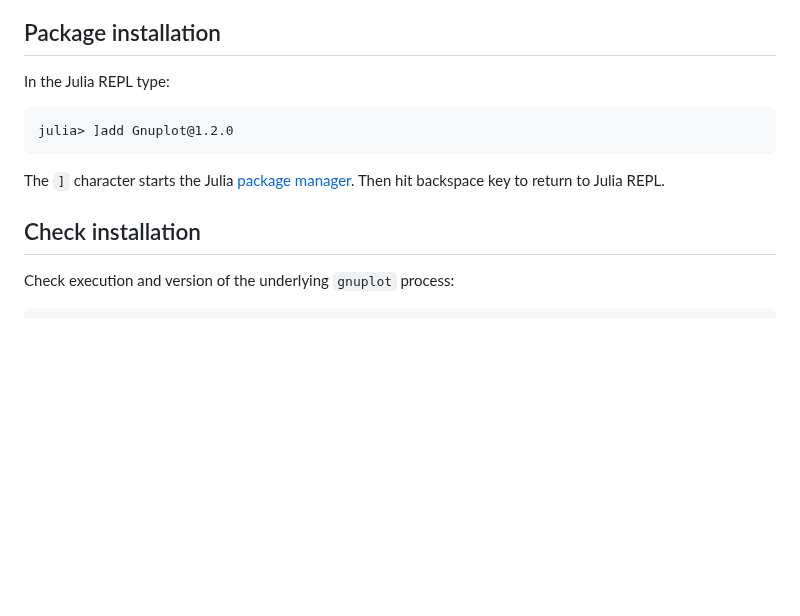
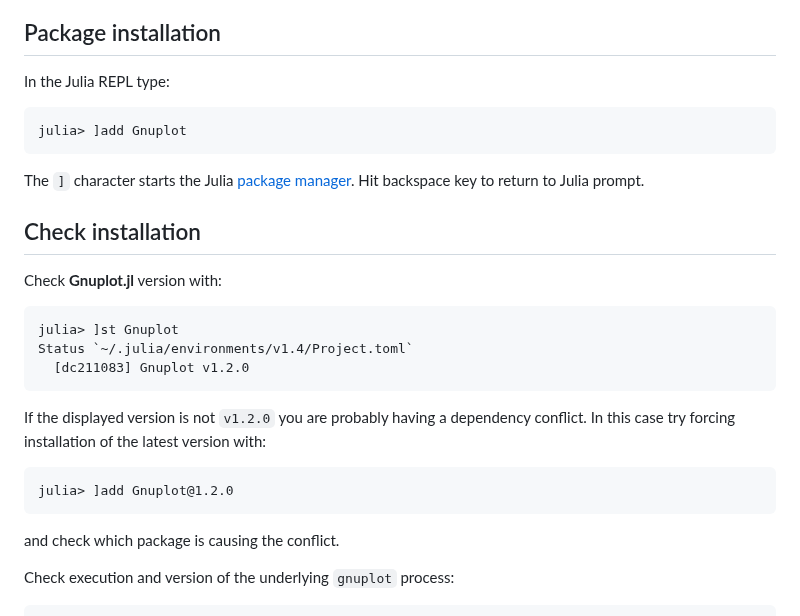
Before and after one commit to gcalderone/Gnuplot.jl, a Markdown page: docs/src/install.md, the part around the change. Rendered like a GitHub page; blank space fills up the shorter version.

````diff
--- a/docs/src/install.md
+++ b/docs/src/install.md
@@ -8,11 +8,26 @@ If `gnuplot` is not available in your platform you can still use **Gnuplot.jl**
 ## Package installation
 In the Julia REPL type:
 ```julia-repl
+julia> ]add Gnuplot
+```
+The `]` character starts the Julia [package manager](https://julialang.github.io/Pkg.jl/v1/getting-started.html#Basic-Usage-1). Hit backspace key to return to Julia prompt.
+
+
+## Check installation
+
+Check **Gnuplot.jl** version with:
+```julia-repl
+julia> ]st Gnuplot
+Status `~/.julia/environments/v1.4/Project.toml`
+  [dc211083] Gnuplot v1.2.0
+```
+If the displayed version is not `v1.2.0` you are probably having a dependency conflict.  In this case try forcing installation of the latest version with:
+```julia-repl
 julia> ]add Gnuplot@1.2.0
 ```
-The `]` character starts the Julia [package manager](https://julialang.github.io/Pkg.jl/v1/getting-started.html#Basic-Usage-1). Then hit backspace key to return to Julia REPL.
+and check which package is causing the conflict.
 
-## Check installation
+
 
 Check execution and version of the underlying `gnuplot` process:
 ```@repl
````
Also changed, not shown: ChangeLog.md (+25 -18 lines), README.md (+14 -3 lines), examples/ex2.png.
